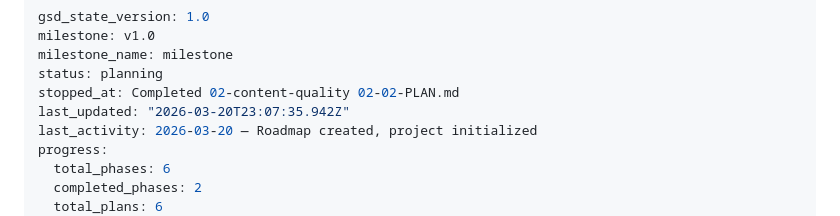
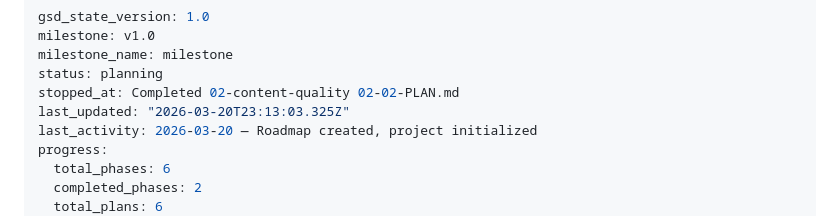
Before and after one commit to ofben/claude-brain, a Markdown page: .planning/STATE.md, the part around the change. Rendered like a GitHub page.

Commit message:
docs(phase-02): complete phase execution

```diff
--- a/.planning/STATE.md
+++ b/.planning/STATE.md
@@ -4,7 +4,7 @@ milestone: v1.0
 milestone_name: milestone
 status: planning
 stopped_at: Completed 02-content-quality 02-02-PLAN.md
-last_updated: "2026-03-20T23:07:35.942Z"
+last_updated: "2026-03-20T23:13:03.325Z"
 last_activity: 2026-03-20 — Roadmap created, project initialized
 progress:
   total_phases: 6
```
Also changed, not shown: 1 other file.
